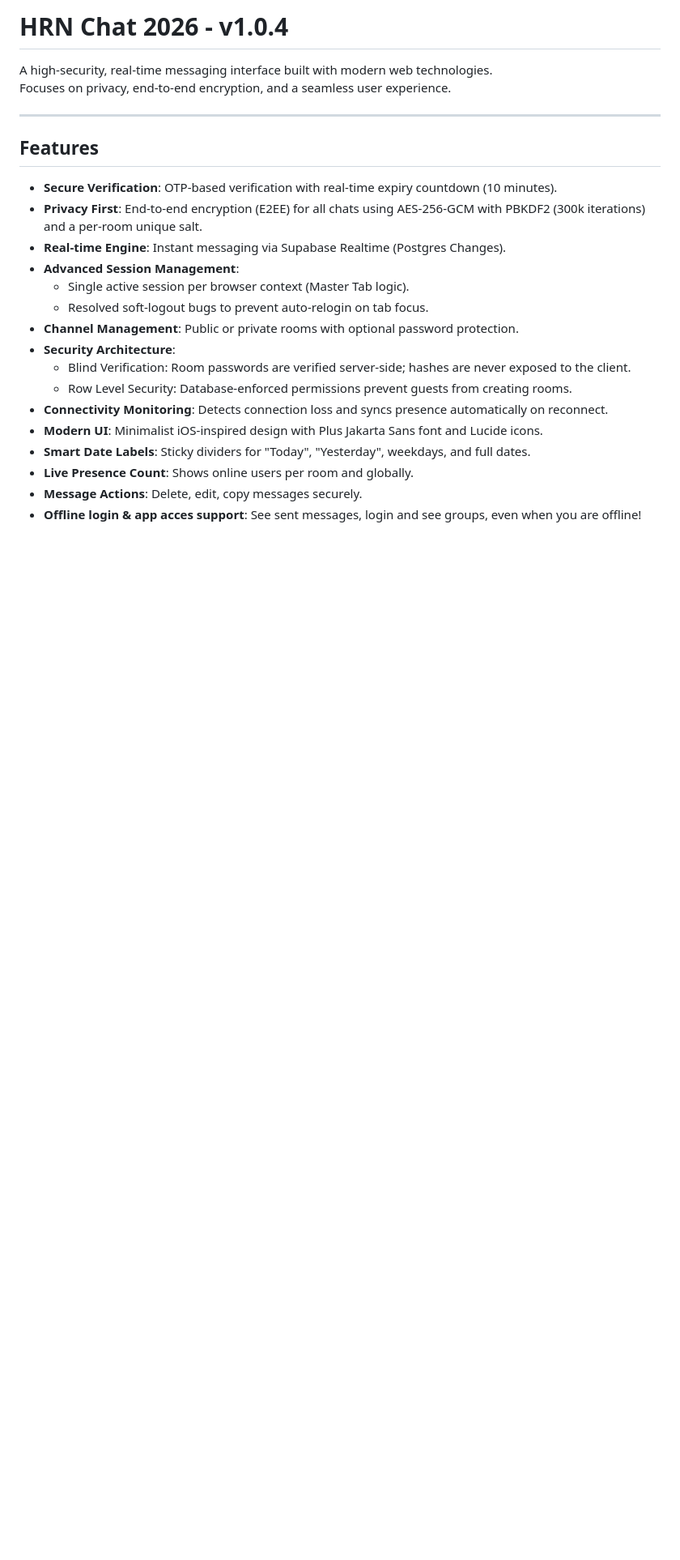
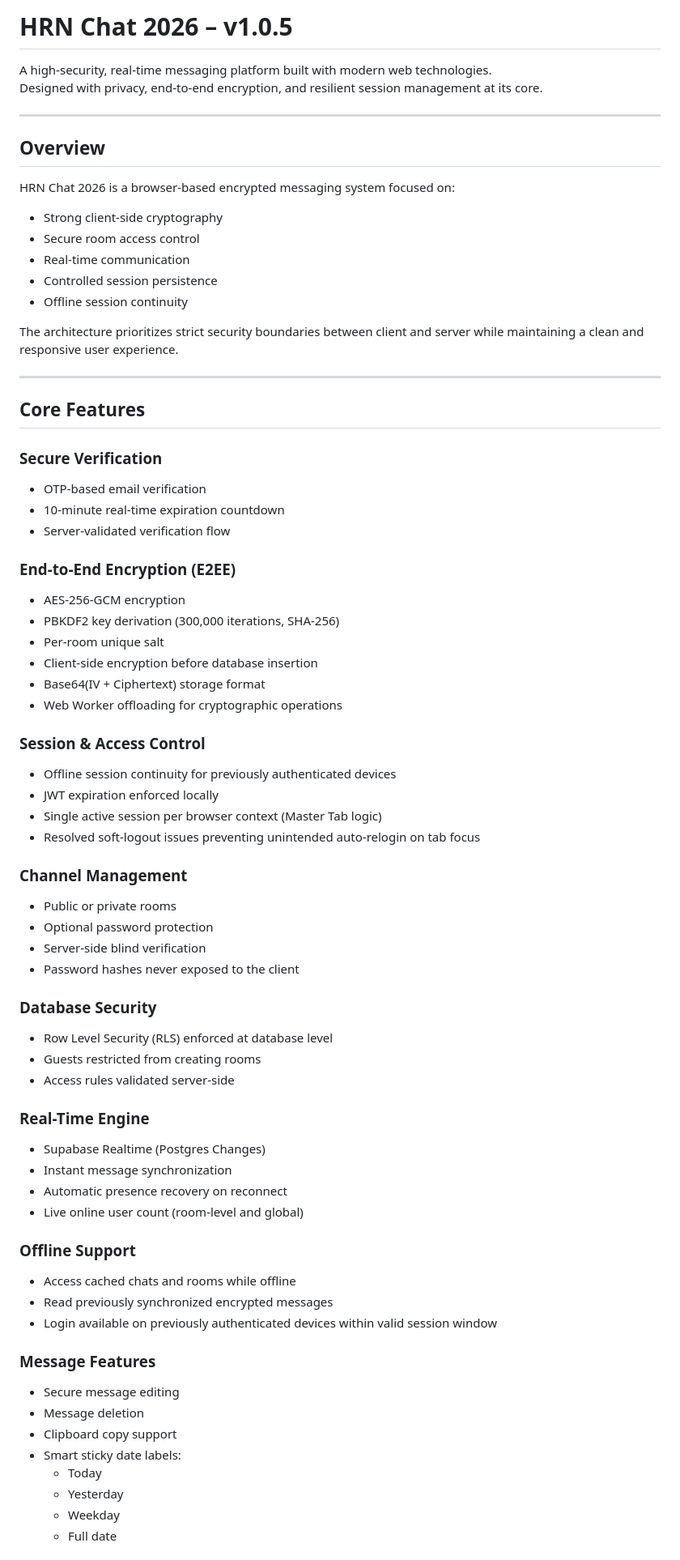
Before and after one commit to HyperRushNet/chat-app, a Markdown page: README.md, the part around one of its changes. Shown at 81% size. Drawn GitHub-style; blank space fills up the shorter version.

```diff
--- a/README.md
+++ b/README.md
@@ -1,25 +1,74 @@
-# HRN Chat 2026 - v1.0.4
+# HRN Chat 2026 – v1.0.5
 
-A high-security, real-time messaging interface built with modern web technologies.
-Focuses on privacy, end-to-end encryption, and a seamless user experience.
+A high-security, real-time messaging platform built with modern web technologies.
+Designed with privacy, end-to-end encryption, and resilient session management at its core.
 
 ---
 
-## Features
+## Overview
 
-- **Secure Verification**: OTP-based verification with real-time expiry countdown (10 minutes).
-- **Privacy First**: End-to-end encryption (E2EE) for all chats using AES-256-GCM with PBKDF2 (300k iterations) and a per-room unique salt.
-- **Real-time Engine**: Instant messaging via Supabase Realtime (Postgres Changes).
-- **Advanced Session Management**:
-  - Single active session per browser context (Master Tab logic).
-  - Resolved soft-logout bugs to prevent auto-relogin on tab focus.
-- **Channel Management**: Public or private rooms with optional password protection.
-- **Security Architecture**:
-  - Blind Verification: Room passwords are verified server-side; hashes are never exposed to the client.
-  - Row Level Security: Database-enforced permissions prevent guests from creating rooms.
-- **Connectivity Monitoring**: Detects connection loss and syncs presence automatically on reconnect.
-- **Modern UI**: Minimalist iOS-inspired design with Plus Jakarta Sans font and Lucide icons.
-- **Smart Date Labels**: Sticky dividers for "Today", "Yesterday", weekdays, and full dates.
-- **Live Presence Count**: Shows online users per room and globally.
-- **Message Actions**: Delete, edit, copy messages securely.
-- **Offline login & app acces support**: See sent messages, login and see groups, even when you are offline!
+HRN Chat 2026 is a browser-based encrypted messaging system focused on:
+
+- Strong client-side cryptography
+- Secure room access control
+- Real-time communication
+- Controlled session persistence
+- Offline session continuity
+
+The architecture prioritizes strict security boundaries between client and server while maintaining a clean and responsive user experience.
+
+---
+
+## Core Features
+
+### Secure Verification
+- OTP-based email verification
+- 10-minute real-time expiration countdown
+- Server-validated verification flow
+
+### End-to-End Encryption (E2EE)
+- AES-256-GCM encryption
+- PBKDF2 key derivation (300,000 iterations, SHA-256)
+- Per-room unique salt
+- Client-side encryption before database insertion
+- Base64(IV + Ciphertext) storage format
+- Web Worker offloading for cryptographic operations
+
+### Session & Access Control
+- Offline session continuity for previously authenticated devices
+- JWT expiration enforced locally
+- Single active session per browser context (Master Tab logic)
+- Resolved soft-logout issues preventing unintended auto-relogin on tab focus
+
+### Channel Management
+- Public or private rooms
+- Optional password protection
+- Server-side blind verification
+- Password hashes never exposed to the client
+
+### Database Security
+- Row Level Security (RLS) enforced at database level
+- Guests restricted from creating rooms
+- Access rules validated server-side
+
+### Real-Time Engine
+- Supabase Realtime (Postgres Changes)
+- Instant message synchronization
+- Automatic presence recovery on reconnect
+- Live online user count (room-level and global)
+
+### Offline Support
+- Access cached chats and rooms while offline
+- Read previously synchronized encrypted messages
+- Login available on previously authenticated devices within valid session window
+
+### Message Features
+- Secure message editing
+- Message deletion
+- Clipboard copy support
+- Smart sticky date labels:
+  - Today
+  - Yesterday
+  - Weekday
+  - Full date
+
```
Also changed, not shown: other parts of README.md (+90 -32 lines).
